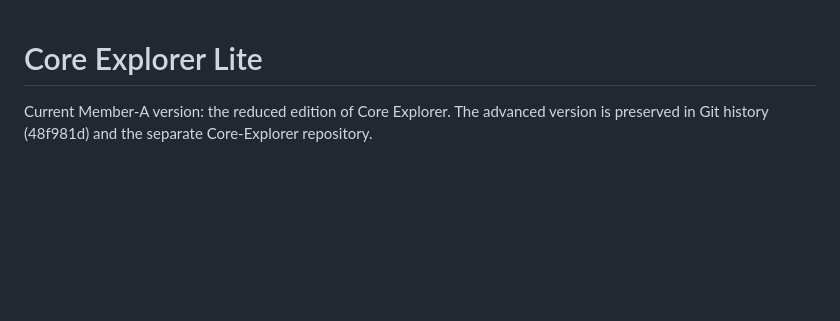
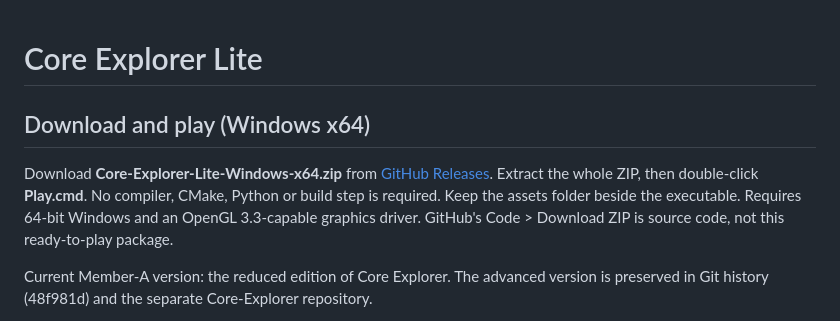
Before and after one commit to JerryX411/COMP9415-Group-Project, a Markdown page: README.md, the part around the change. GitHub-like rendering; blank space fills up the shorter version.

Commit message:
Document Windows ready-to-play release download

```diff
--- a/README.md
+++ b/README.md
@@ -1,4 +1,9 @@
 # Core Explorer Lite
+
+## Download and play (Windows x64)
+
+Download **Core-Explorer-Lite-Windows-x64.zip** from [GitHub Releases](https://github.com/JerryX411/COMP9415-Group-Project/releases/tag/lite-2026-11-07). Extract the whole ZIP, then double-click **Play.cmd**. No compiler, CMake, Python or build step is required. Keep the assets folder beside the executable. Requires 64-bit Windows and an OpenGL 3.3-capable graphics driver. GitHub's Code > Download ZIP is source code, not this ready-to-play package.
+
 
 Current Member-A version: the reduced edition of Core Explorer. The advanced version is preserved in Git history (48f981d) and the separate Core-Explorer repository.
 
```
